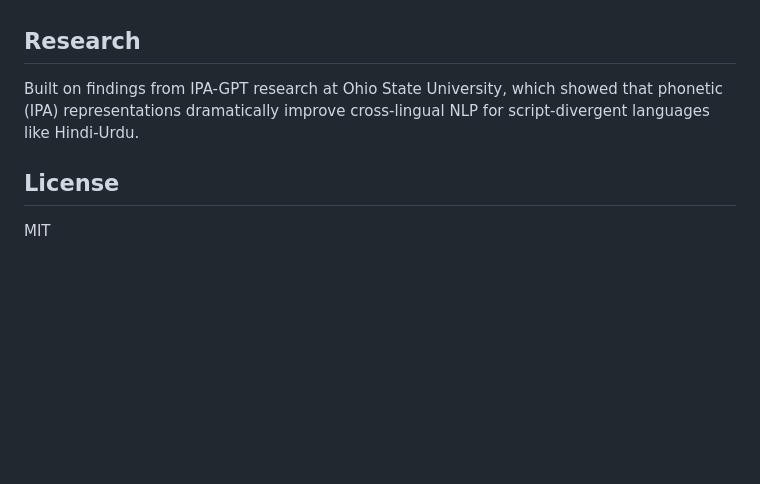
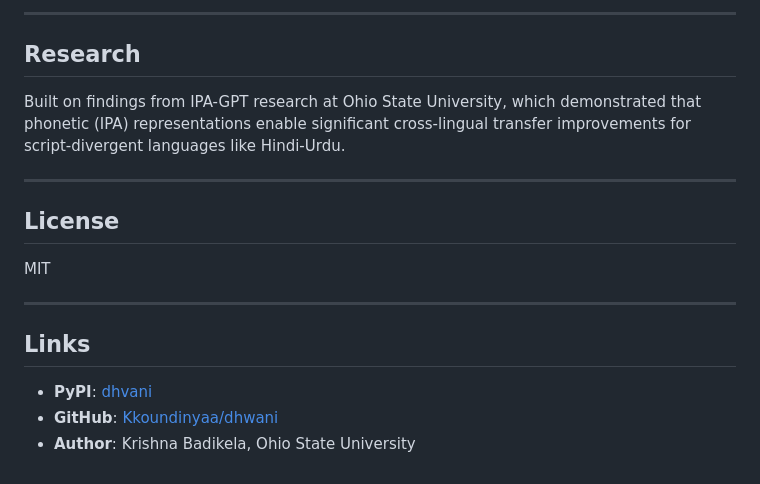
Before and after one commit to Kkoundinyaa/dhvani, a Markdown page: README.md, the part around one of its changes. Drawn GitHub-style; blank space fills up the shorter version.

```diff
--- a/README.md
+++ b/README.md
@@ -103,8 +178,19 @@ Plus a runtime cache that learns: words processed by Tier 2 get cached permanent
+---
 
 ## Research
 
-Built on findings from IPA-GPT research at Ohio State University, which showed that phonetic (IPA) representations dramatically improve cross-lingual NLP for script-divergent languages like Hindi-Urdu.
+Built on findings from IPA-GPT research at Ohio State University, which demonstrated that phonetic (IPA) representations enable significant cross-lingual transfer improvements for script-divergent languages like Hindi-Urdu.
+
+---
 
 ## License
 
 MIT
+
+---
+
+## Links
+
+- **PyPI**: [dhvani](https://pypi.org/project/dhvani/)
+- **GitHub**: [Kkoundinyaa/dhwani](https://github.com/Kkoundinyaa/dhwani)
+- **Author**: Krishna Badikela, Ohio State University
```
Also changed, not shown: other parts of README.md (+136 -61 lines).
